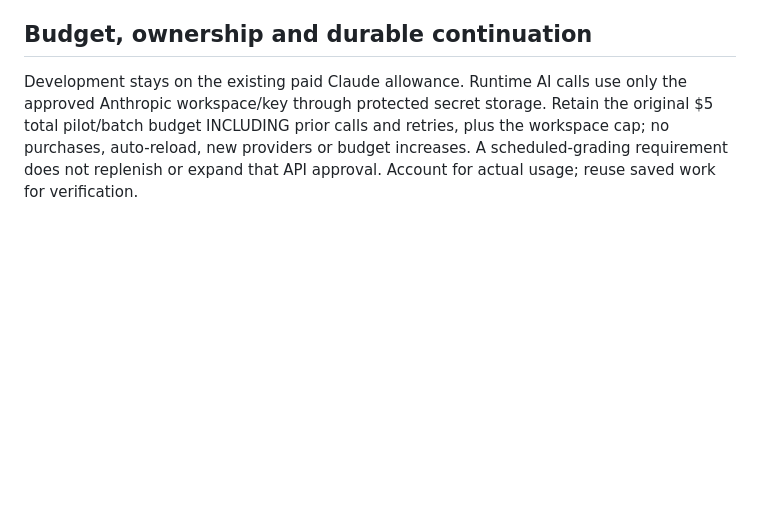
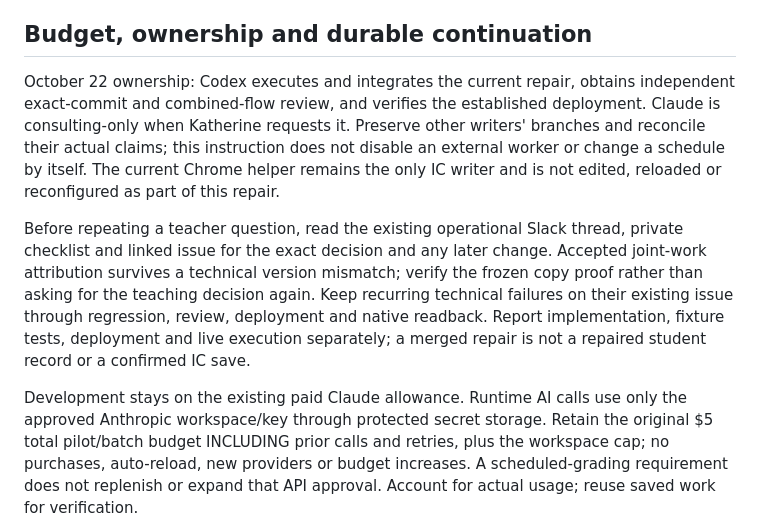
Before and after one commit to kvond/school-workflow-hub, a Markdown page: docs/START_HERE.md, the part around the change. GitHub-like rendering; blank space fills up the shorter version.

Commit message:
docs: record Codex execution ownership and durable repair decisions

```diff
--- a/docs/START_HERE.md
+++ b/docs/START_HERE.md
@@ -611,6 +611,23 @@ not activate a schedule, change grades or verify the reported September 30 run.
 
 ## Budget, ownership and durable continuation
 
+October 22 ownership: Codex executes and integrates the current repair, obtains
+independent exact-commit and combined-flow review, and verifies the established
+deployment. Claude is consulting-only when Katherine requests it. Preserve
+other writers' branches and reconcile their actual claims; this instruction
+does not disable an external worker or change a schedule by itself. The current
+Chrome helper remains the only IC writer and is not edited, reloaded or
+reconfigured as part of this repair.
+
+Before repeating a teacher question, read the existing operational Slack thread,
+private checklist and linked issue for the exact decision and any later change.
+Accepted joint-work attribution survives a technical version mismatch; verify
+the frozen copy proof rather than asking for the teaching decision again.
+Keep recurring technical failures on their existing issue through regression,
+review, deployment and native readback. Report implementation, fixture tests,
+deployment and live execution separately; a merged repair is not a repaired
+student record or a confirmed IC save.
+
 Development stays on the existing paid Claude allowance. Runtime AI calls use
 only the approved Anthropic workspace/key through protected secret storage.
 Retain the original $5 total pilot/batch budget INCLUDING prior calls and retries,
```
Also changed, not shown: AGENTS.md (+10 -0 lines), docs/PARALLEL_AGENTS.md (+11 -6 lines).
